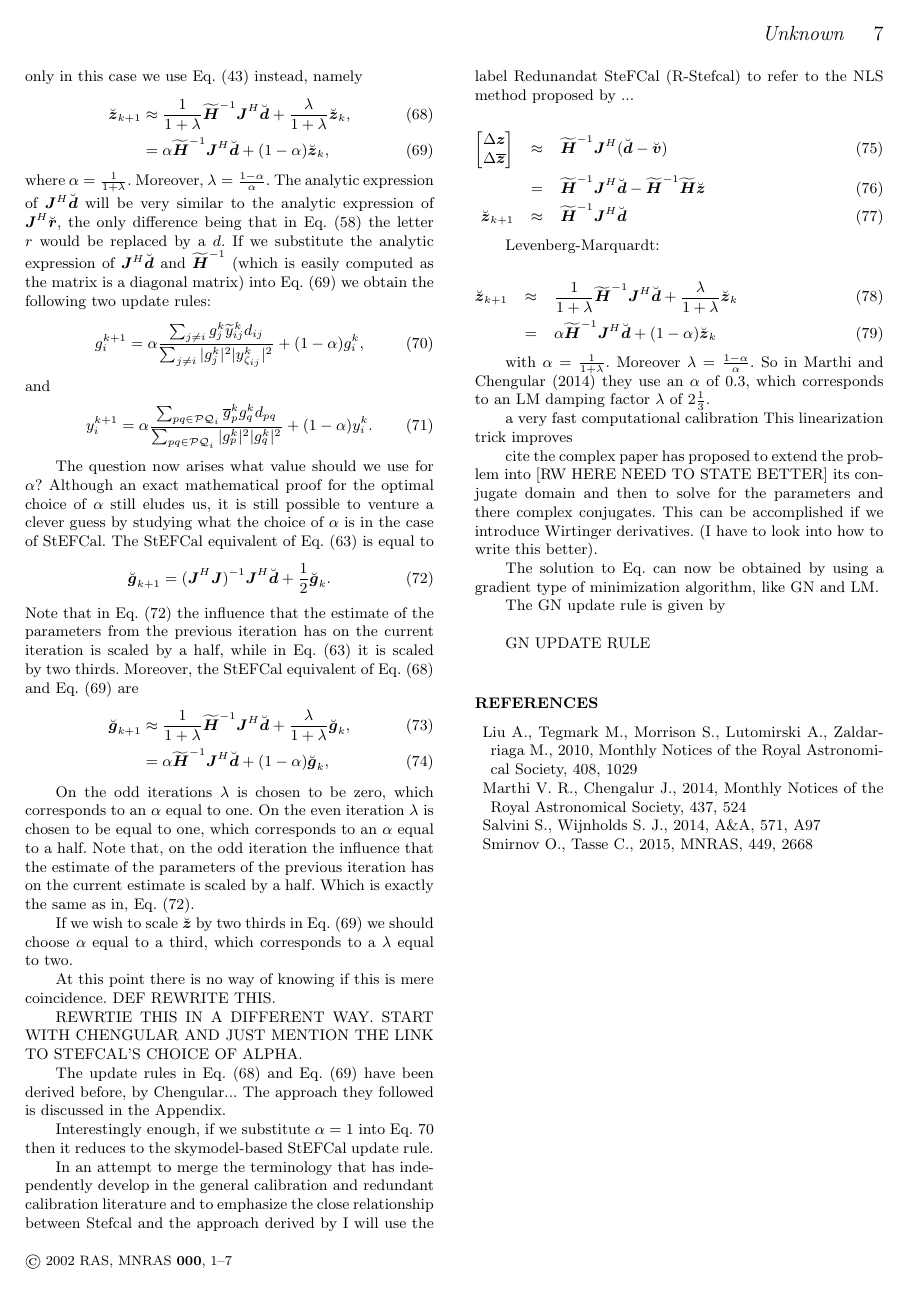
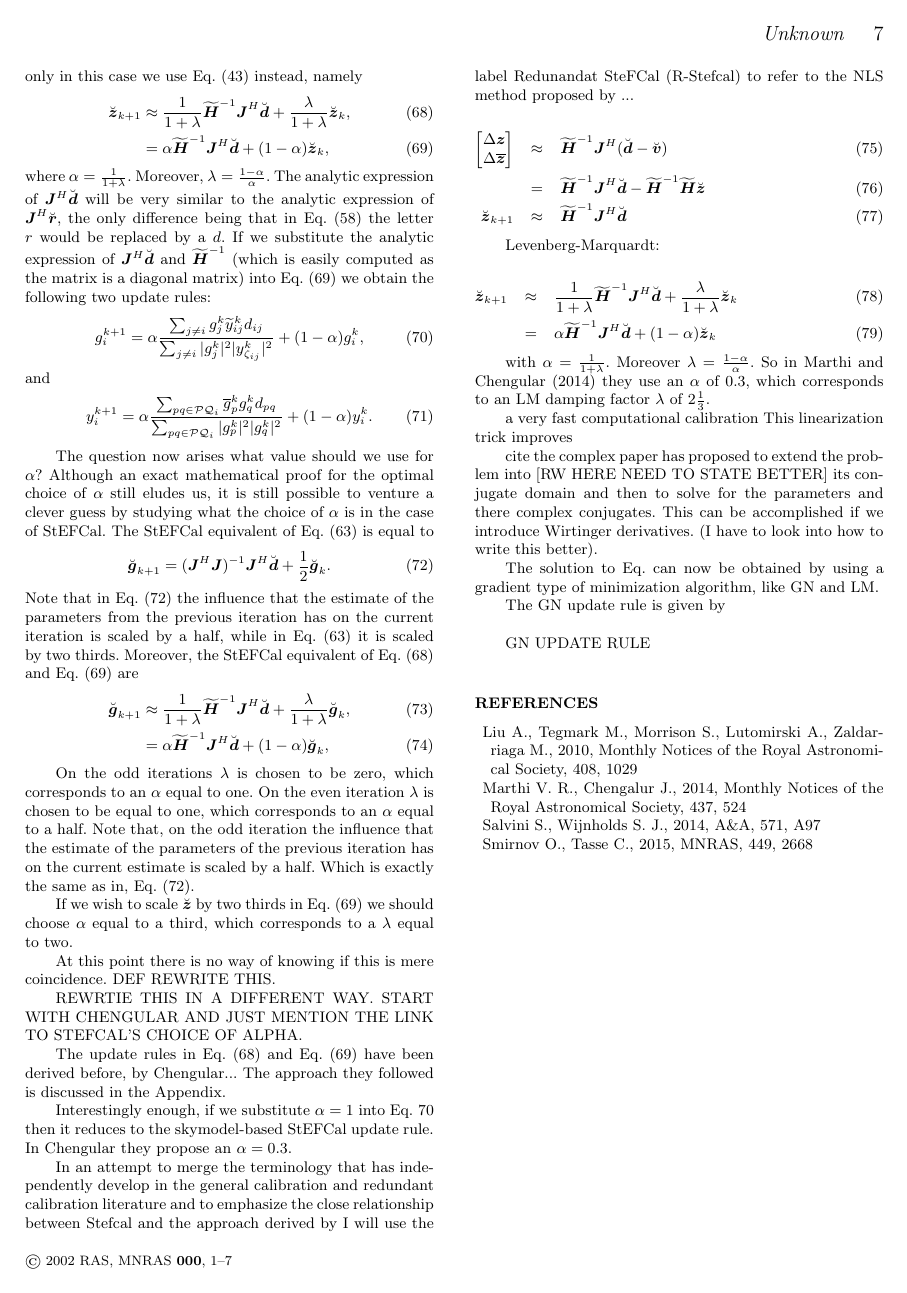
Before and after one commit to Trienko/redundant_calibration, a LaTeX paper (paper.tex): page 7 of 7. Compiled offline with pdfLaTeX; a LaTeX package or settings file that is missing is left out.

Commit message:
need to rewrite stefcal section

```diff
--- a/paper.tex
+++ b/paper.tex
@@ -739,7 +739,8 @@ REWRTIE THIS IN A DIFFERENT WAY. START WITH CHENGULAR AND JUST MENTION THE LINK
 
 The update rules in Eq.~\eqref{eq:lambda} and Eq.~\eqref{eq:alpha} have been derived before, by Chengular... The approach they followed is discussed in the Appendix.
 
-Interestingly enough, if we substitute $\alpha = 1$ into Eq.~\ref{eq:g_update} then it reduces to the skymodel-based StEFCal update rule.
+Interestingly enough, if we substitute $\alpha = 1$ into Eq.~\ref{eq:g_update} then it reduces to the skymodel-based StEFCal update rule. In Chengular they propose
+an $\alpha = 0.3$.
 
 In an attempt to merge the terminology that has independently develop in the general calibration and redundant calibration literature and to emphasize the close
 relationship between Stefcal and the approach derived by I will use the label Redunandat SteFCal (R-Stefcal) to refer to the NLS method proposed by ...
```
